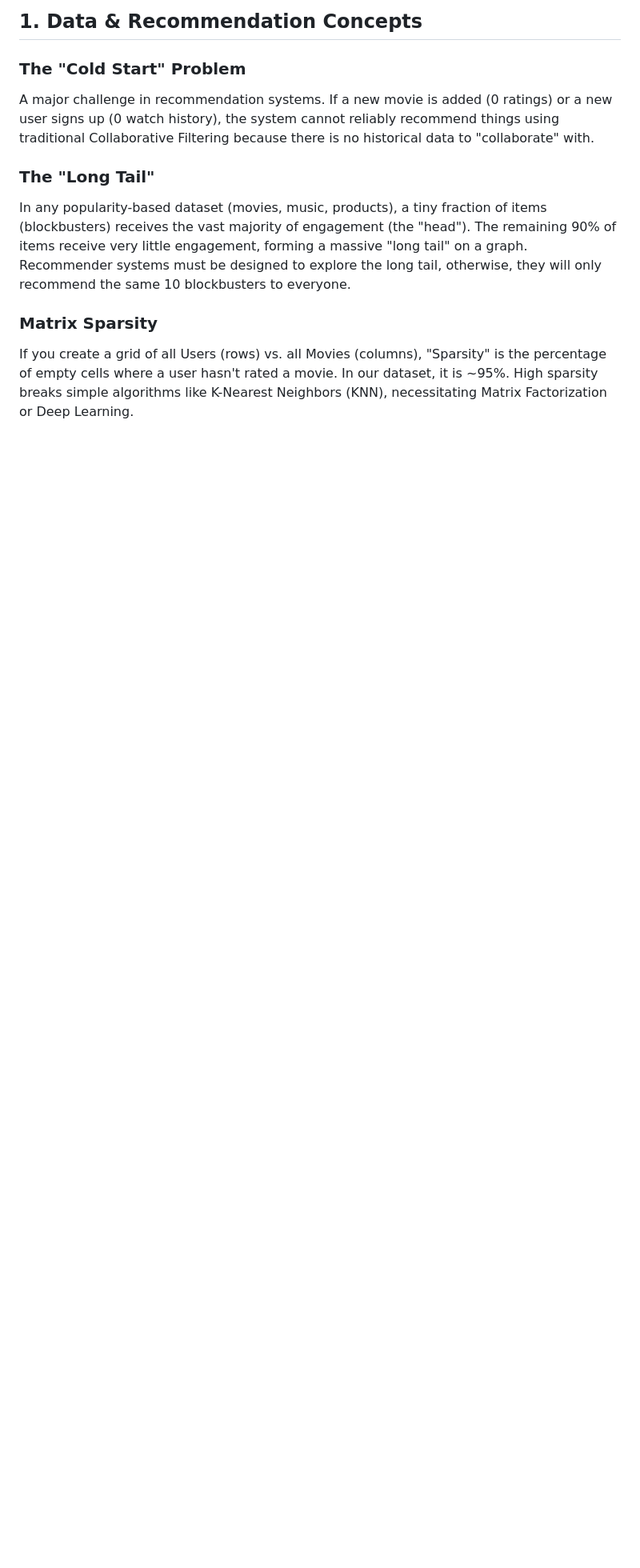
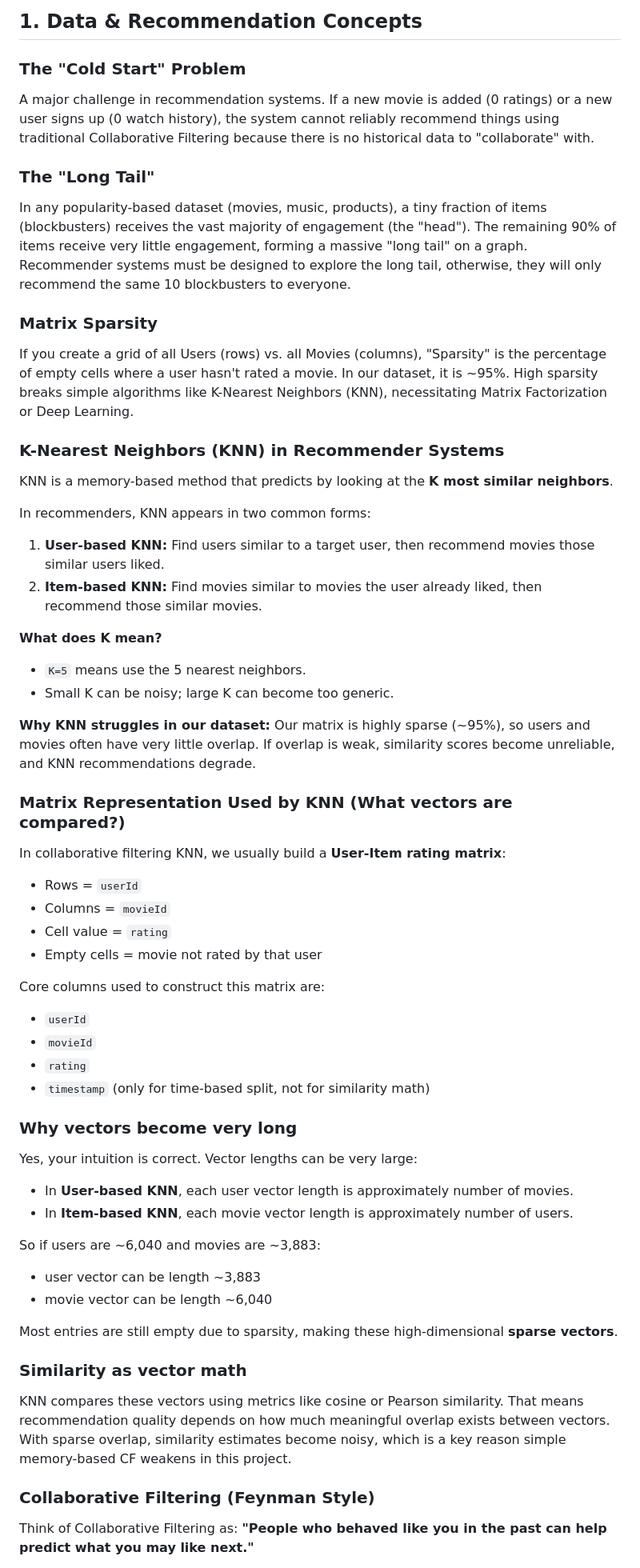
Before and after one commit to mmaashraf/moviemind, a Markdown page: AI_CONCEPTS_WIKI.md, the part around one of its changes. Shown at 80% size. GitHub-like rendering; blank space fills up the shorter version.

```diff
--- a/AI_CONCEPTS_WIKI.md
+++ b/AI_CONCEPTS_WIKI.md
@@ -16,3 +16,51 @@ In any popularity-based dataset (movies, music, products), a tiny fraction of it
 
 ### Matrix Sparsity
 If you create a grid of all Users (rows) vs. all Movies (columns), "Sparsity" is the percentage of empty cells where a user hasn't rated a movie. In our dataset, it is ~95%. High sparsity breaks simple algorithms like K-Nearest Neighbors (KNN), necessitating Matrix Factorization or Deep Learning.
+
+### K-Nearest Neighbors (KNN) in Recommender Systems
+KNN is a memory-based method that predicts by looking at the **K most similar neighbors**.
+
+In recommenders, KNN appears in two common forms:
+1. **User-based KNN:** Find users similar to a target user, then recommend movies those similar users liked.
+2. **Item-based KNN:** Find movies similar to movies the user already liked, then recommend those similar movies.
+
+**What does K mean?**
+*   `K=5` means use the 5 nearest neighbors.
+*   Small K can be noisy; large K can become too generic.
+
+**Why KNN struggles in our dataset:**
+Our matrix is highly sparse (~95%), so users and movies often have very little overlap. If overlap is weak, similarity scores become unreliable, and KNN recommendations degrade.
+
+### Matrix Representation Used by KNN (What vectors are compared?)
+In collaborative filtering KNN, we usually build a **User-Item rating matrix**:
+*   Rows = `userId`
+*   Columns = `movieId`
+*   Cell value = `rating`
+*   Empty cells = movie not rated by that user
+
+Core columns used to construct this matrix are:
+*   `userId`
+*   `movieId`
+*   `rating`
+*   `timestamp` (only for time-based split, not for similarity math)
+
+### Why vectors become very long
+Yes, your intuition is correct. Vector lengths can be very large:
+*   In **User-based KNN**, each user vector length is approximately number of movies.
+*   In **Item-based KNN**, each movie vector length is approximately number of users.
+
+So if users are ~6,040 and movies are ~3,883:
+*   user vector can be length ~3,883
+*   movie vector can be length ~6,040
+
+Most entries are still empty due to sparsity, making these high-dimensional **sparse vectors**.
+
+### Similarity as vector math
+KNN compares these vectors using metrics like cosine or Pearson similarity.
+That means recommendation quality depends on how much meaningful overlap exists between vectors.
+With sparse overlap, similarity estimates become noisy, which is a key reason simple memory-based CF weakens in this project.
+
+### Collaborative Filtering (Feynman Style)
+Think of Collaborative Filtering as:
+**"People who behaved like you in the past can help predict what you may like next."**
+
```
Also changed, not shown: other parts of AI_CONCEPTS_WIKI.md (+42 -0 lines), AI_ML_LIFECYCLE_DEEP_DIVE.md (added, +222 -0 lines).
